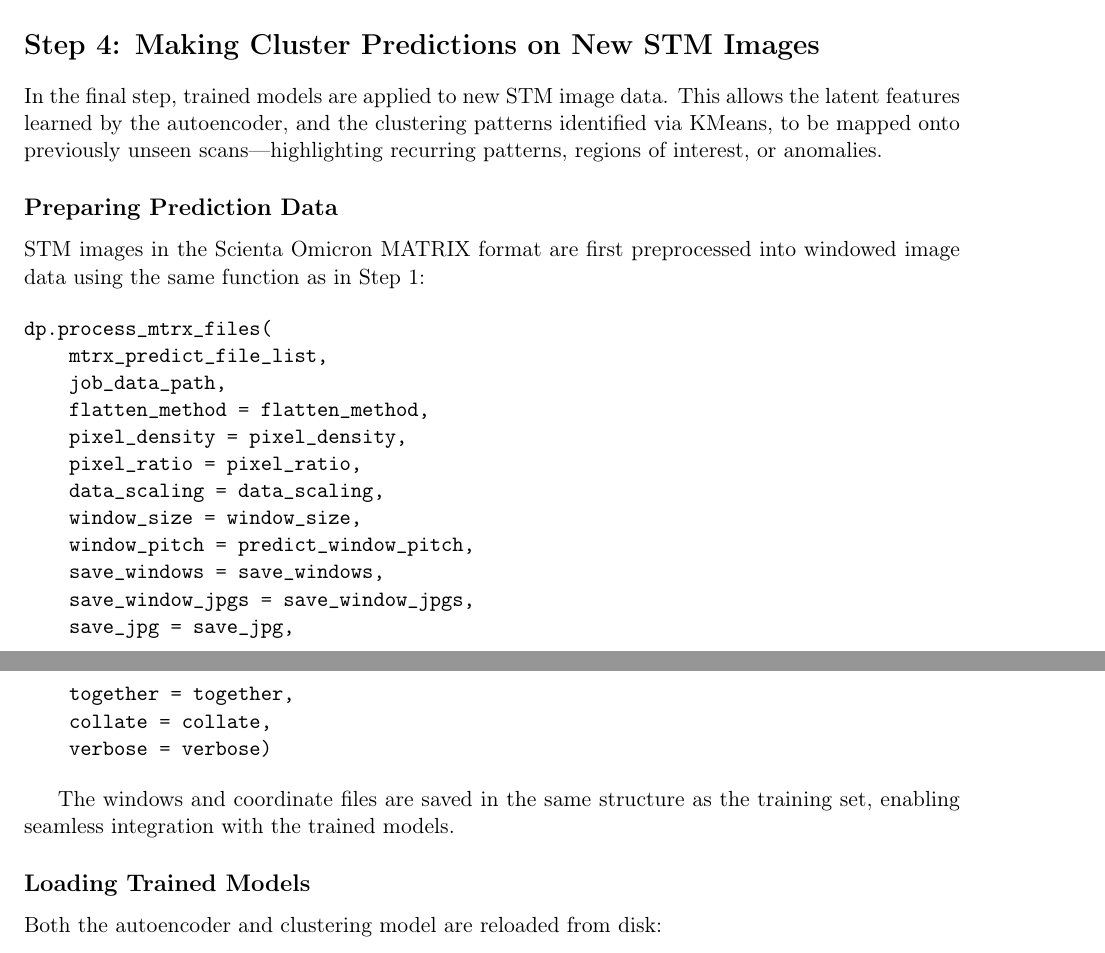
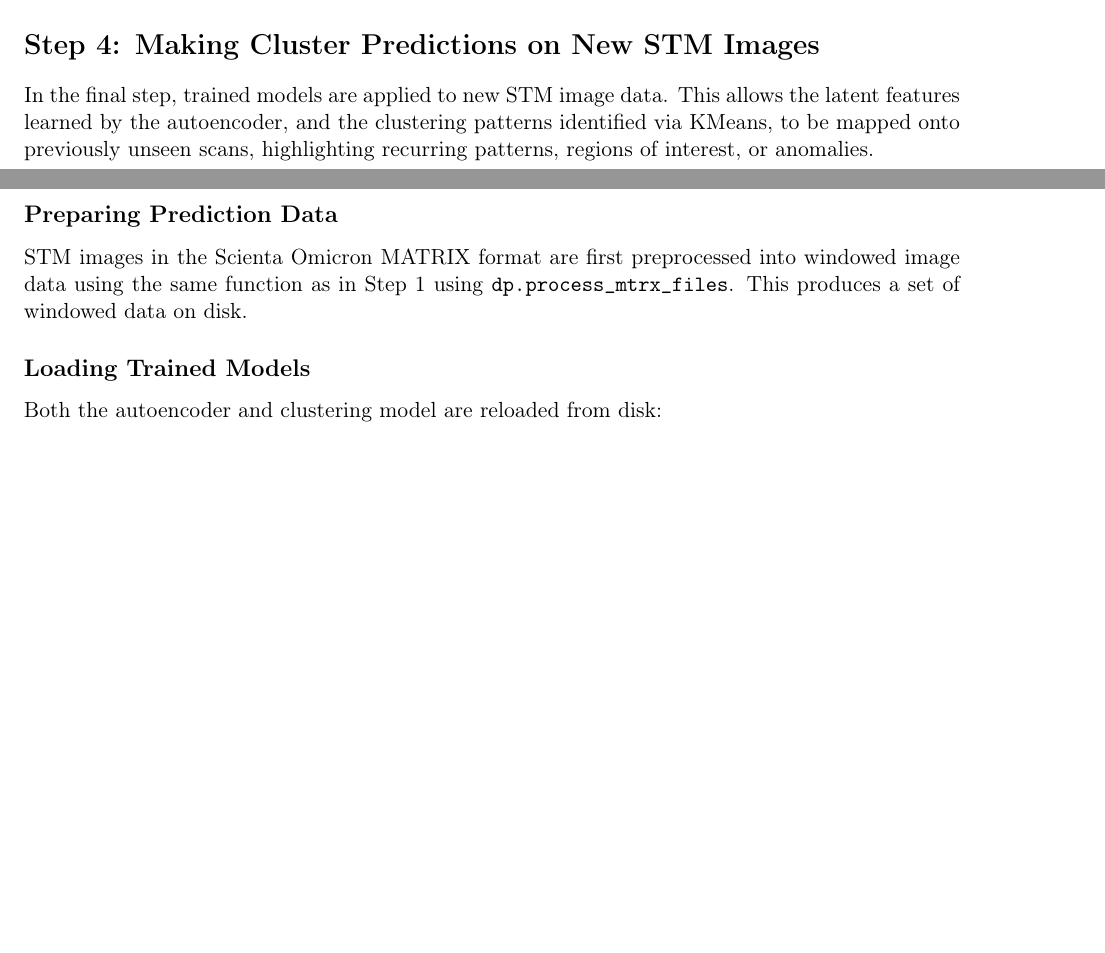
Before and after one commit to srschofield/SRSML24, a LaTeX document (documentation/tex/SRSML24.tex): two parts of pages 9 and 10 of 11, joined at a grey line, cut so that both start at the same text, the shorter picture padded with empty space. Compiled offline with pdfLaTeX.

Commit message:
Minor bug fix

```diff
--- a/documentation/tex/SRSML24.tex
+++ b/documentation/tex/SRSML24.tex
@@ -353,31 +353,11 @@ This step produces the following key results:
 
 \section*{Step 4: Making Cluster Predictions on New STM Images}
 
-In the final step, trained models are applied to new STM image data. This allows the latent features learned by the autoencoder, and the clustering patterns identified via KMeans, to be mapped onto previously unseen scans—highlighting recurring patterns, regions of interest, or anomalies.
+In the final step, trained models are applied to new STM image data. This allows the latent features learned by the autoencoder, and the clustering patterns identified via KMeans, to be mapped onto previously unseen scans, highlighting recurring patterns, regions of interest, or anomalies.
 
 \subsection*{Preparing Prediction Data}
 
-STM images in the Scienta Omicron MATRIX format are first preprocessed into windowed image data using the same function as in Step 1:
-
-\begin{verbatim}
-dp.process_mtrx_files(
-    mtrx_predict_file_list,
-    job_data_path,
-    flatten_method = flatten_method,
-    pixel_density = pixel_density,
-    pixel_ratio = pixel_ratio,
-    data_scaling = data_scaling,
-    window_size = window_size,
-    window_pitch = predict_window_pitch,
-    save_windows = save_windows,
-    save_window_jpgs = save_window_jpgs,
-    save_jpg = save_jpg,
-    together = together,
-    collate = collate,
-    verbose = verbose)
-\end{verbatim}
-
-The windows and coordinate files are saved in the same structure as the training set, enabling seamless integration with the trained models.
+STM images in the Scienta Omicron MATRIX format are first preprocessed into windowed image data using the same function as in Step 1 using \texttt{dp.process\_mtrx\_files}. This produces a set of windowed data on disk.
 
 \subsection*{Loading Trained Models}
 
```
Also changed, not shown: documentation/tex/SRSML24.pdf, documentation/tex/figs/unet_history.jpg (added), 3 other files.
